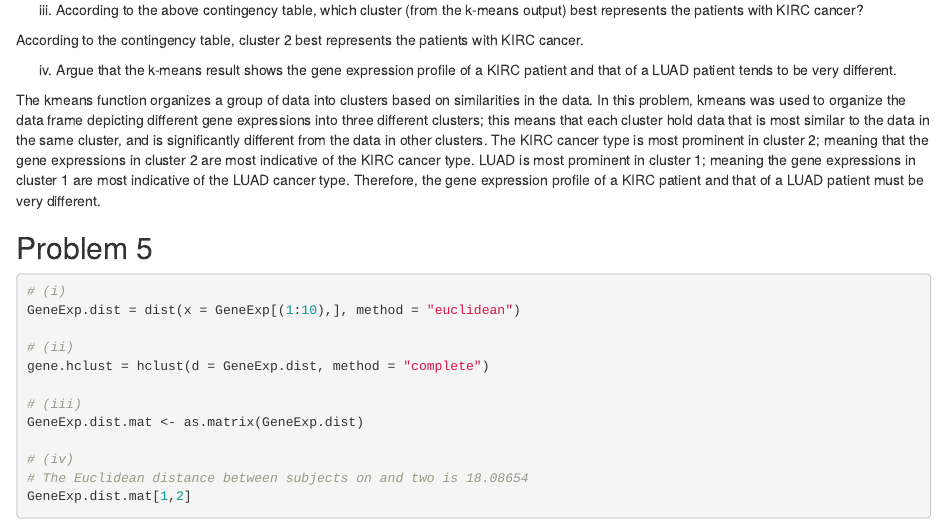
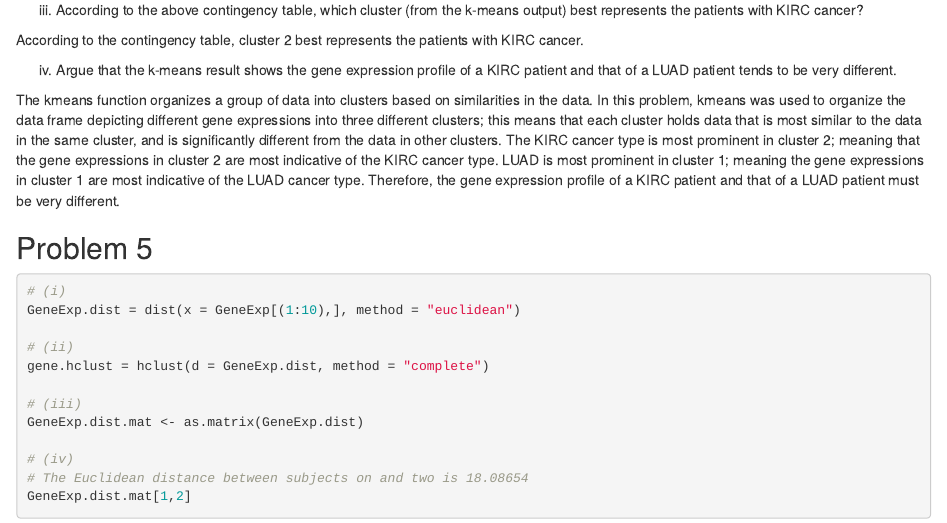
Before and after one commit to bartek-morawski/final_gr16, an R Markdown document (Take-Home Final.Rmd): the page in a window 1100 px wide, from 3800 px down. Rendered offline with R 4.5, knitr and Pandoc, with nearby package versions.

Commit message:
ready to upload

```diff
--- a/Take-Home Final.Rmd
+++ b/Take-Home Final.Rmd
@@ -101,7 +101,7 @@ According to the contingency table, cluster 2 best represents the patients with
 
 (iv) Argue that the k-means result shows the gene expression profile of a KIRC patient and that of a LUAD patient tends to be very different.
 
-The kmeans function organizes a group of data into clusters based on similarities in the data. In this problem, kmeans was used to organize the data frame depicting different gene expressions into three different clusters; this means that each cluster hold data that is most similar to the data in the same cluster, and is significantly different from the data in other clusters. The KIRC cancer type is most prominent in cluster 2; meaning that the gene expressions in cluster 2 are most indicative of the KIRC cancer type. LUAD is most prominent in cluster 1; meaning the gene expressions in cluster 1 are most indicative of the LUAD cancer type. Therefore, the gene expression profile of a KIRC patient and that of a LUAD patient must be very different.
+The kmeans function organizes a group of data into clusters based on similarities in the data. In this problem, kmeans was used to organize the data frame depicting different gene expressions into three different clusters; this means that each cluster holds data that is most similar to the data in the same cluster, and is significantly different from the data in other clusters. The KIRC cancer type is most prominent in cluster 2; meaning that the gene expressions in cluster 2 are most indicative of the KIRC cancer type. LUAD is most prominent in cluster 1; meaning the gene expressions in cluster 1 are most indicative of the LUAD cancer type. Therefore, the gene expression profile of a KIRC patient and that of a LUAD patient must be very different.
 
 
 ## Problem 5
```
